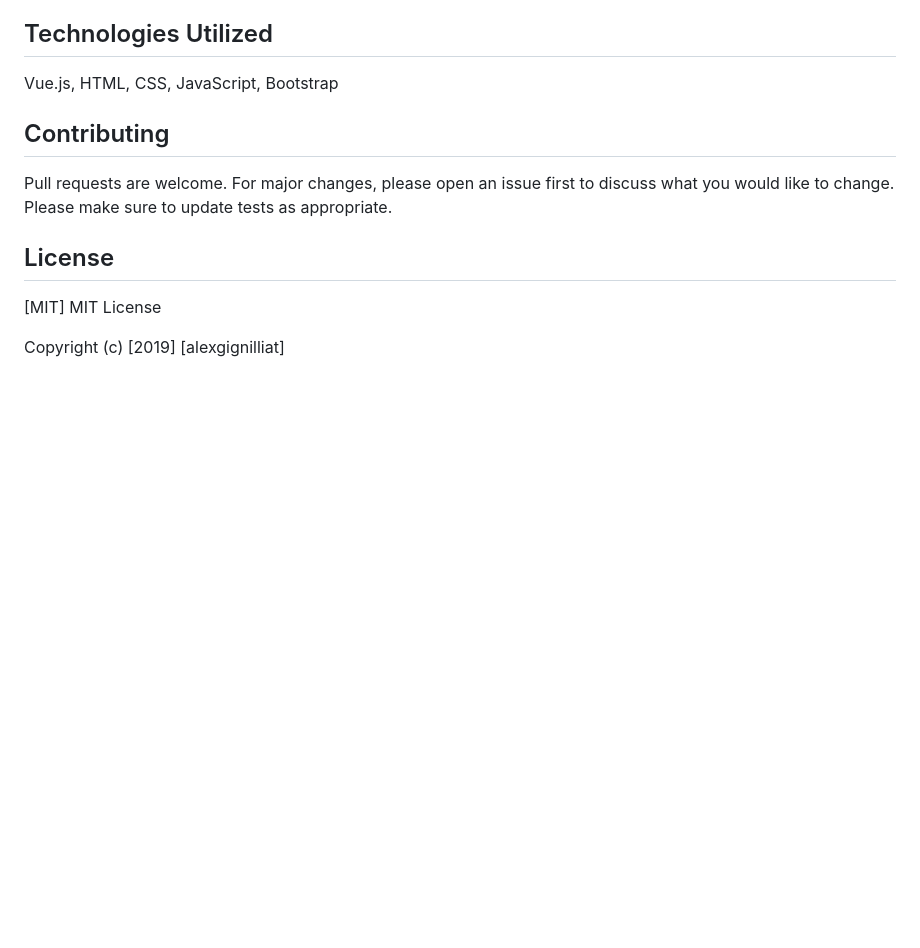
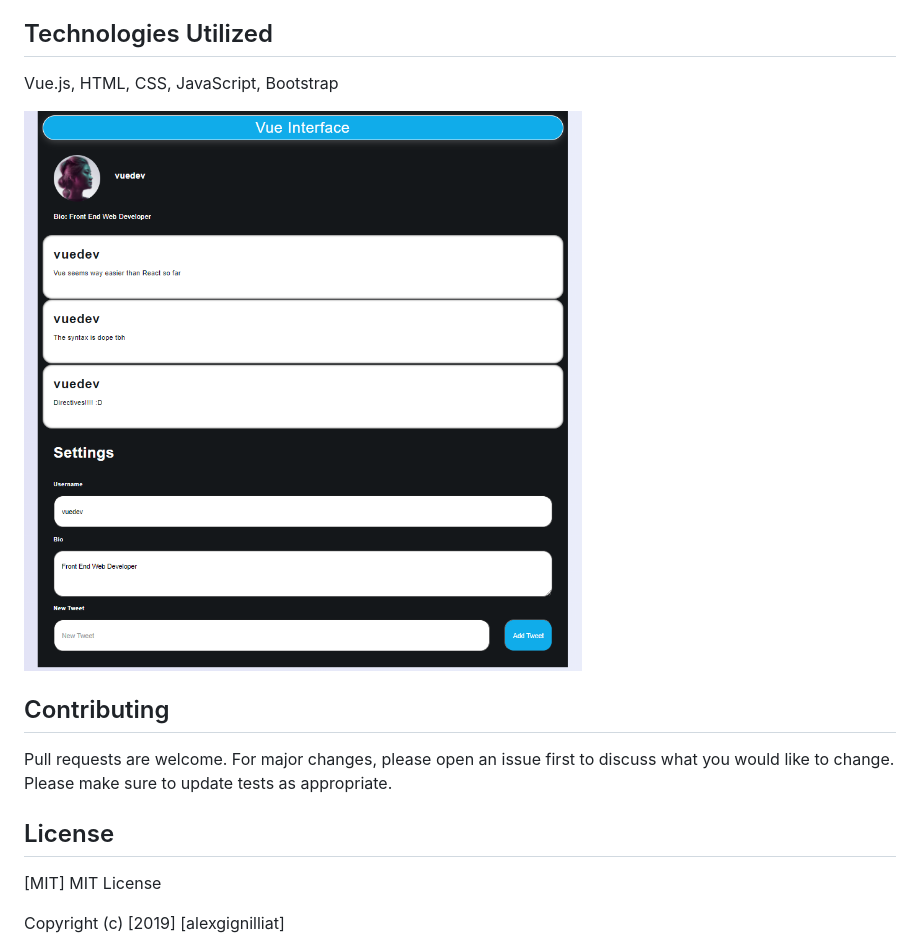
Before and after one commit to alexgignilliat/vue-UI-tweets, a Markdown page: README.md, the part around the change. Rendered like a GitHub page; pictures changed too: files/tweet-screenshot.png (added); blank space fills up the shorter version.

Commit message:
readme screenshot added

```diff
--- a/README.md
+++ b/README.md
@@ -7,6 +7,8 @@ This is my spin off of Codecademy's vue "tweet" interface. Playing around with t
 ## Technologies Utilized
 
 Vue.js, HTML, CSS, JavaScript, Bootstrap
+
+![image](./files/tweet-screenshot.png)
 
 
 ## Contributing
```
